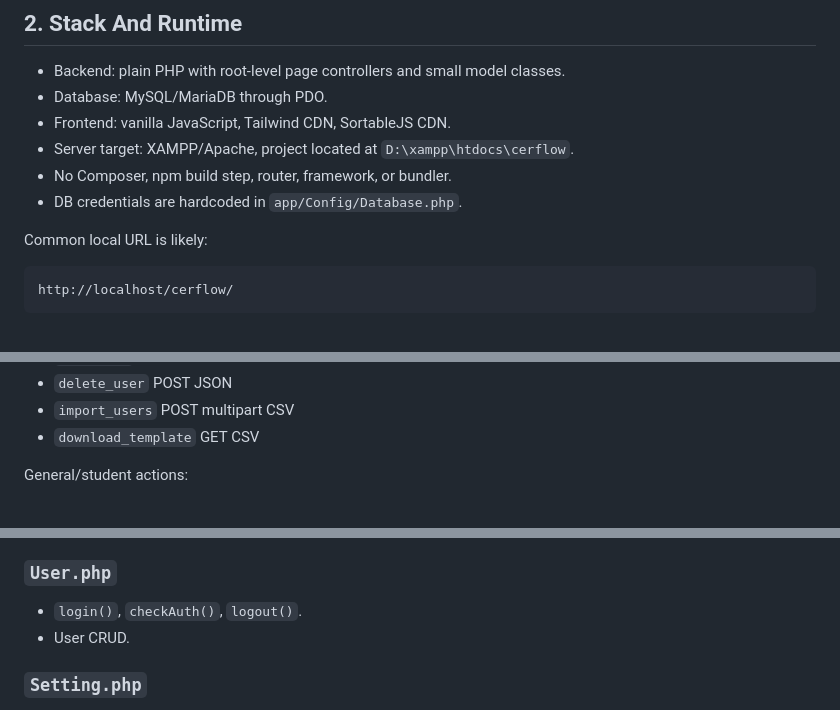
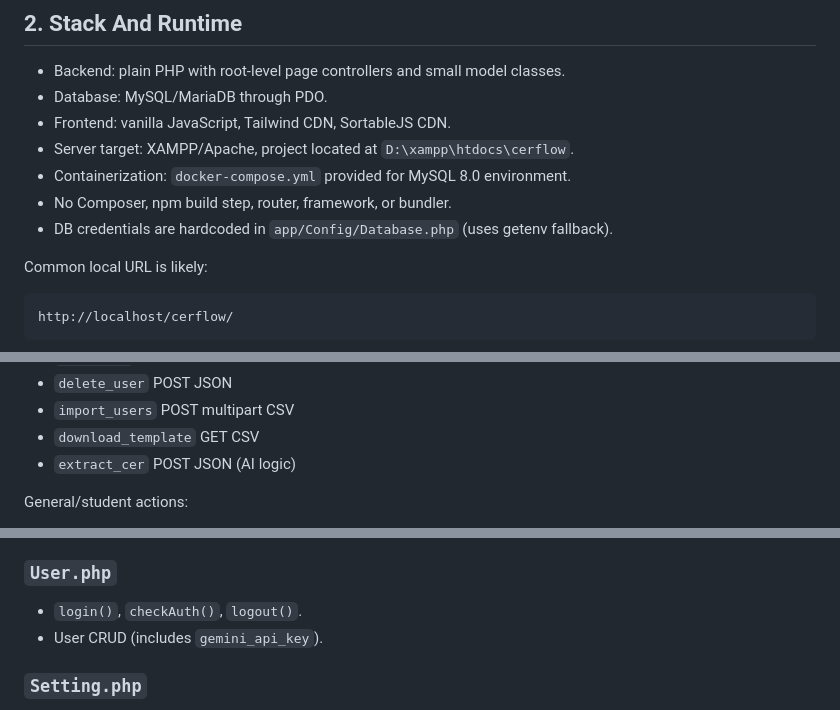
Before and after one commit to rismanto/cerflow, a Markdown page: AI_HANDOFF.md, 3 parts joined by grey strips. Drawn GitHub-style.

```diff
--- a/AI_HANDOFF.md
+++ b/AI_HANDOFF.md
@@ -14,8 +14,9 @@ CER Flow is a PHP/MySQL web app for Claim-Evidence-Reasoning learning activities
 - Database: MySQL/MariaDB through PDO.
 - Frontend: vanilla JavaScript, Tailwind CDN, SortableJS CDN.
 - Server target: XAMPP/Apache, project located at `D:\xampp\htdocs\cerflow`.
+- Containerization: `docker-compose.yml` provided for MySQL 8.0 environment.
 - No Composer, npm build step, router, framework, or bundler.
-- DB credentials are hardcoded in `app/Config/Database.php`.
+- DB credentials are hardcoded in `app/Config/Database.php` (uses getenv fallback).
 
 Common local URL is likely:
 
@@ -265,6 +270,7 @@ Teacher-protected actions:
 - `delete_user` POST JSON
 - `import_users` POST multipart CSV
 - `download_template` GET CSV
+- `extract_cer` POST JSON (AI logic)
 
 General/student actions:
 
@@ -344,7 +350,7 @@ Current `save_map` request:
 ### `User.php`
 
 - `login()`, `checkAuth()`, `logout()`.
-- User CRUD.
+- User CRUD (includes `gemini_api_key`).
 
 ### `Setting.php`
 
```
Also changed, not shown: other parts of AI_HANDOFF.md (+28 -15 lines).
